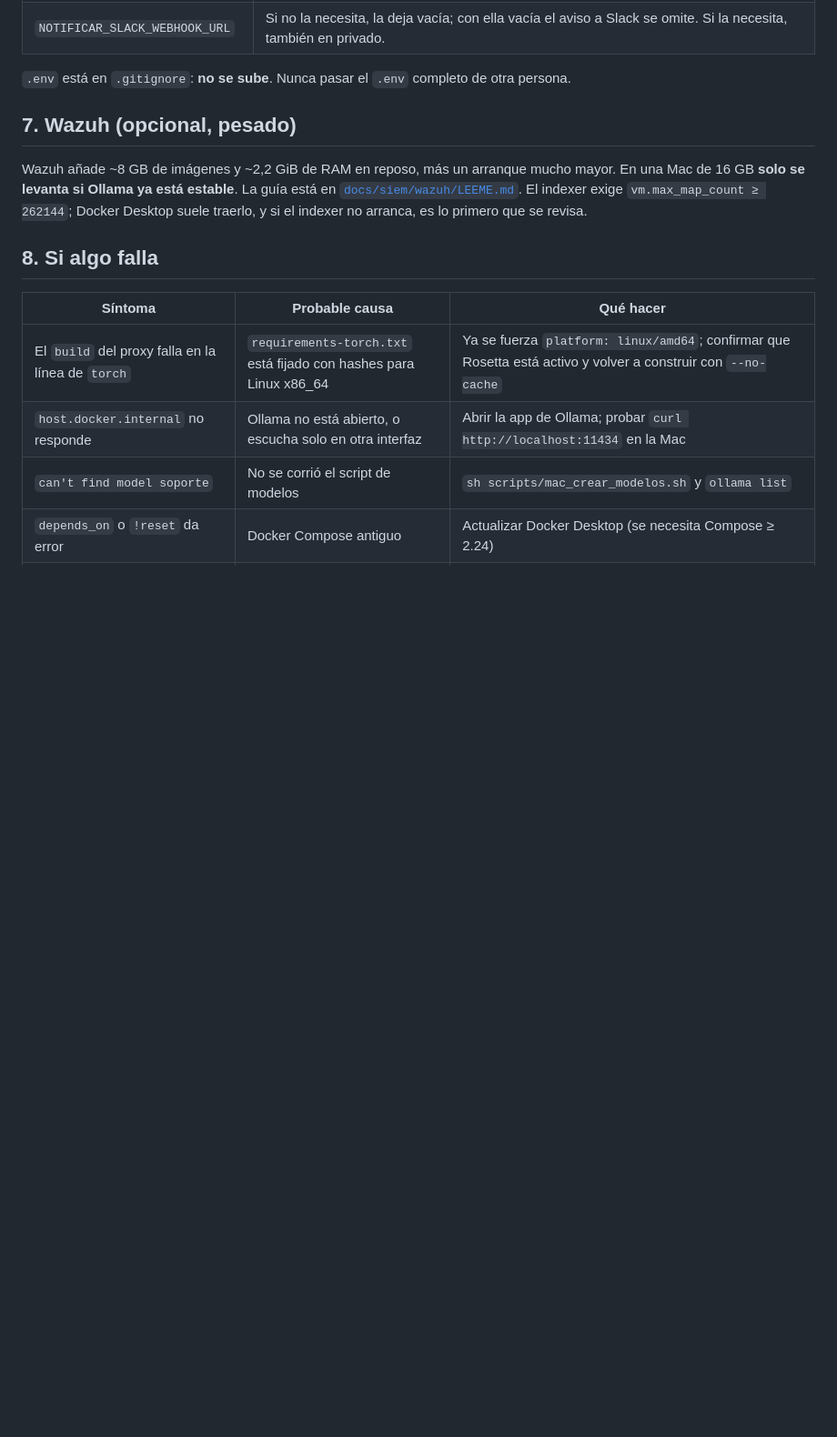
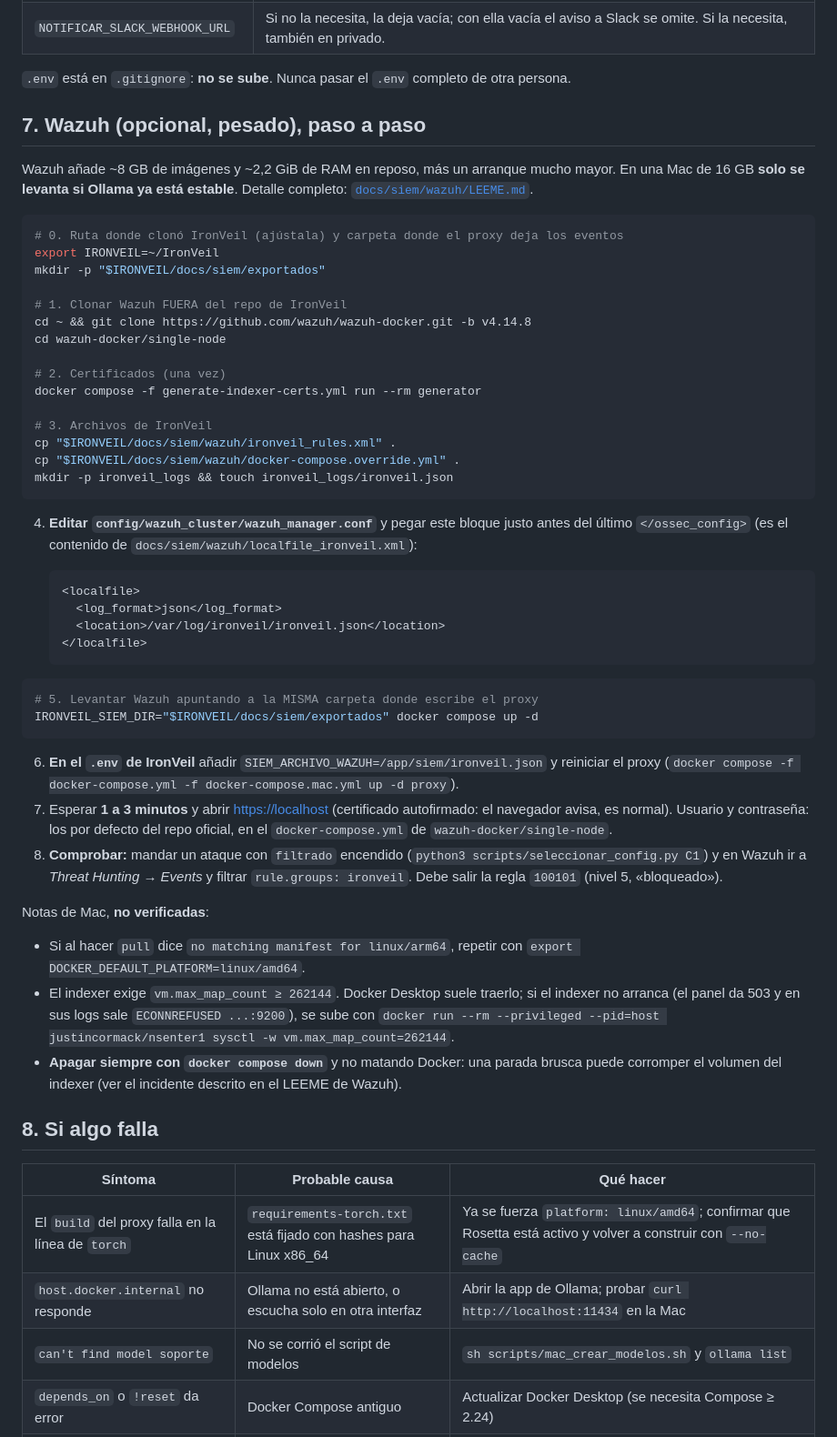
Before and after one commit to Anderfg13/IronVeil, a Markdown page: docs/CORRER_EN_MAC.md, the part around the change. Shown at 91% size. GitHub-like rendering; blank space fills up the shorter version.

Commit message:
docs: Wazuh paso a paso para la Mac

````diff
--- a/docs/CORRER_EN_MAC.md
+++ b/docs/CORRER_EN_MAC.md
@@ -98,11 +98,58 @@ Páginas: chat en <http://localhost:8000/demo> (con `IRONVEIL_DEMO=1` en `.env`)
 
 `.env` está en `.gitignore`: **no se sube**. Nunca pasar el `.env` completo de otra persona.
 
-## 7. Wazuh (opcional, pesado)
+## 7. Wazuh (opcional, pesado), paso a paso
 
 Wazuh añade ~8 GB de imágenes y ~2,2 GiB de RAM en reposo, más un arranque mucho mayor. En una Mac de 16 GB **solo se
-levanta si Ollama ya está estable**. La guía está en [`docs/siem/wazuh/LEEME.md`](siem/wazuh/LEEME.md). El indexer exige
-`vm.max_map_count ≥ 262144`; Docker Desktop suele traerlo, y si el indexer no arranca, es lo primero que se revisa.
+levanta si Ollama ya está estable**. Detalle completo: [`docs/siem/wazuh/LEEME.md`](siem/wazuh/LEEME.md).
+
+```bash
+# 0. Ruta donde clonó IronVeil (ajústala) y carpeta donde el proxy deja los eventos
+export IRONVEIL=~/IronVeil
+mkdir -p "$IRONVEIL/docs/siem/exportados"
+
+# 1. Clonar Wazuh FUERA del repo de IronVeil
+cd ~ && git clone https://github.com/wazuh/wazuh-docker.git -b v4.14.8
+cd wazuh-docker/single-node
+
+# 2. Certificados (una vez)
+docker compose -f generate-indexer-certs.yml run --rm generator
+
+# 3. Archivos de IronVeil
+cp "$IRONVEIL/docs/siem/wazuh/ironveil_rules.xml" .
+cp "$IRONVEIL/docs/siem/wazuh/docker-compose.override.yml" .
+mkdir -p ironveil_logs && touch ironveil_logs/ironveil.json
+```
+
+4. **Editar `config/wazuh_cluster/wazuh_manager.conf`** y pegar este bloque justo antes del último `</ossec_config>`
+   (es el contenido de `docs/siem/wazuh/localfile_ironveil.xml`):
+
+   ```xml
+   <localfile>
+     <log_format>json</log_format>
+     <location>/var/log/ironveil/ironveil.json</location>
+   </localfile>
+   ```
+
+```bash
+# 5. Levantar Wazuh apuntando a la MISMA carpeta donde escribe el proxy
+IRONVEIL_SIEM_DIR="$IRONVEIL/docs/siem/exportados" docker compose up -d
+```
+
+6. **En el `.env` de IronVeil** añadir `SIEM_ARCHIVO_WAZUH=/app/siem/ironveil.json` y reiniciar el proxy
+   (`docker compose -f docker-compose.yml -f docker-compose.mac.yml up -d proxy`).
+7. Esperar **1 a 3 minutos** y abrir <https://localhost> (certificado autofirmado: el navegador avisa, es normal). Usuario
+   y contraseña: los por defecto del repo oficial, en el `docker-compose.yml` de `wazuh-docker/single-node`.
+8. **Comprobar:** mandar un ataque con `filtrado` encendido (`python3 scripts/seleccionar_config.py C1`) y en Wazuh ir a
+   *Threat Hunting → Events* y filtrar `rule.groups: ironveil`. Debe salir la regla `100101` (nivel 5, «bloqueado»).
+
+Notas de Mac, **no verificadas**:
+- Si al hacer `pull` dice `no matching manifest for linux/arm64`, repetir con `export DOCKER_DEFAULT_PLATFORM=linux/amd64`.
+- El indexer exige `vm.max_map_count ≥ 262144`. Docker Desktop suele traerlo; si el indexer no arranca (el panel da 503
+  y en sus logs sale `ECONNREFUSED ...:9200`), se sube con
+  `docker run --rm --privileged --pid=host justincormack/nsenter1 sysctl -w vm.max_map_count=262144`.
+- **Apagar siempre con `docker compose down`** y no matando Docker: una parada brusca puede corromper el volumen del
+  indexer (ver el incidente descrito en el LEEME de Wazuh).
 
 ## 8. Si algo falla
 
````
